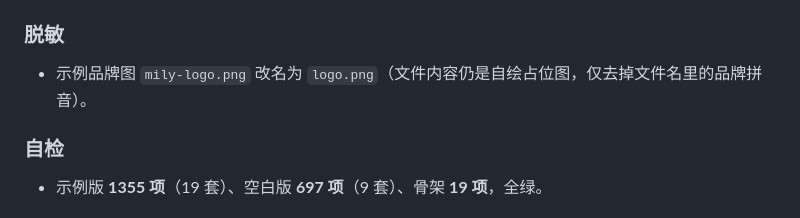
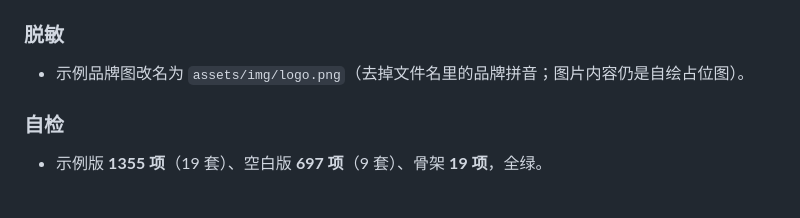
Before and after one commit to Libailu-lbl/skills, a Markdown page: safety-desk-skill/CHANGELOG.md, the part around the change. GitHub-like rendering.

Commit message:
chore: CHANGELOG 品牌图改名表述去掉旧文件名

```diff
--- a/safety-desk-skill/CHANGELOG.md
+++ b/safety-desk-skill/CHANGELOG.md
@@ -30,7 +30,7 @@
 - 展示 / 检索 / 统计 / 流转留痕均按 `id` 关联，换前缀不影响历史数据。
 
 ### 脱敏
-- 示例品牌图 `mily-logo.png` 改名为 `logo.png`（文件内容仍是自绘占位图，仅去掉文件名里的品牌拼音）。
+- 示例品牌图改名为 `assets/img/logo.png`（去掉文件名里的品牌拼音；图片内容仍是自绘占位图）。
 
 ### 自检
 - 示例版 **1355 项**（19 套）、空白版 **697 项**（9 套）、骨架 **19 项**，全绿。
```
